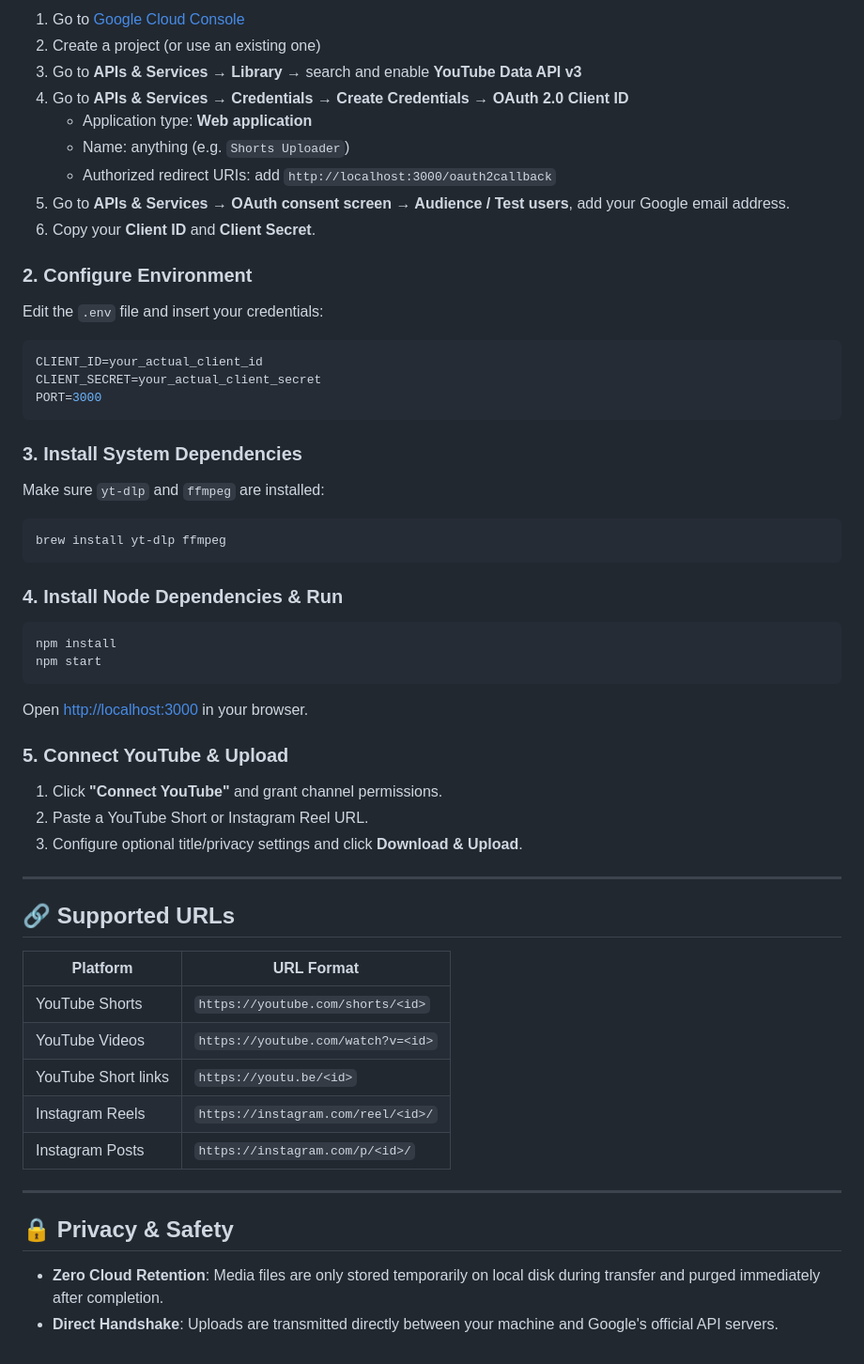
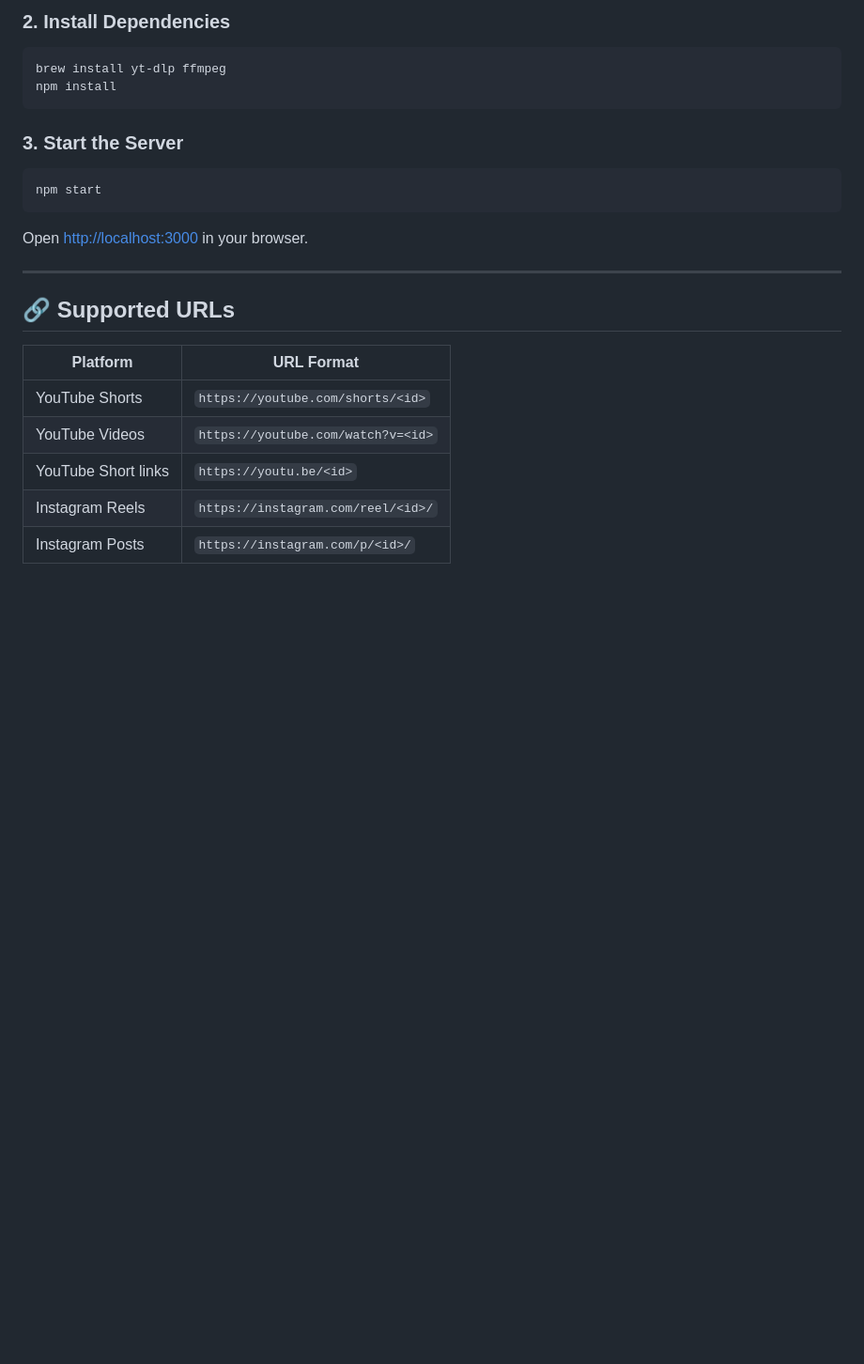
Before and after one commit to DINESH-1121/yt-shorts-uploader, a Markdown page: README.md, the part around one of its changes. Shown at 94% size. GitHub-like rendering; blank space fills up the shorter version.

````diff
--- a/README.md
+++ b/README.md
@@ -98,62 +111,24 @@ This application links together video extraction tooling, cloud authentication,
 
-1. Go to [Google Cloud Console](https://console.cloud.google.com/)
-2. Create a project (or use an existing one)
-3. Go to **APIs & Services → Library** → search and enable **YouTube Data API v3**
-4. Go to **APIs & Services → Credentials → Create Credentials → OAuth 2.0 Client ID**
-   - Application type: **Web application**
-   - Name: anything (e.g. `Shorts Uploader`)
-   - Authorized redirect URIs: add `http://localhost:3000/oauth2callback`
-5. Go to **APIs & Services → OAuth consent screen → Audience / Test users**, add your Google email address.
-6. Copy your **Client ID** and **Client Secret**.
-
-### 2. Configure Environment
-
-Edit the `.env` file and insert your credentials:
-
-```env
-CLIENT_ID=your_actual_client_id
-CLIENT_SECRET=your_actual_client_secret
-PORT=3000
+### 2. Install Dependencies
+```bash
+brew install yt-dlp ffmpeg
+npm install
 ```
 
-### 3. Install System Dependencies
-
-Make sure `yt-dlp` and `ffmpeg` are installed:
-
+### 3. Start the Server
 ```bash
-brew install yt-dlp ffmpeg
-```
-
-### 4. Install Node Dependencies & Run
-
-```bash
-npm install
 npm start
 ```
-
 Open [http://localhost:3000](http://localhost:3000) in your browser.
-
-### 5. Connect YouTube & Upload
-
-1. Click **"Connect YouTube"** and grant channel permissions.
-2. Paste a YouTube Short or Instagram Reel URL.
-3. Configure optional title/privacy settings and click **Download & Upload**.
 
 ---
 
 ## 🔗 Supported URLs
 
 | Platform | URL Format |
-|---|---|
+| --- | --- |
 | YouTube Shorts | `https://youtube.com/shorts/<id>` |
 | YouTube Videos | `https://youtube.com/watch?v=<id>` |
 | YouTube Short links | `https://youtu.be/<id>` |
 | Instagram Reels | `https://instagram.com/reel/<id>/` |
 | Instagram Posts | `https://instagram.com/p/<id>/` |
-
----
-
-## 🔒 Privacy & Safety
-
-* **Zero Cloud Retention**: Media files are only stored temporarily on local disk during transfer and purged immediately after completion.
-* **Direct Handshake**: Uploads are transmitted directly between your machine and Google's official API servers.
````
Also changed, not shown: other parts of README.md (+75 -62 lines).
